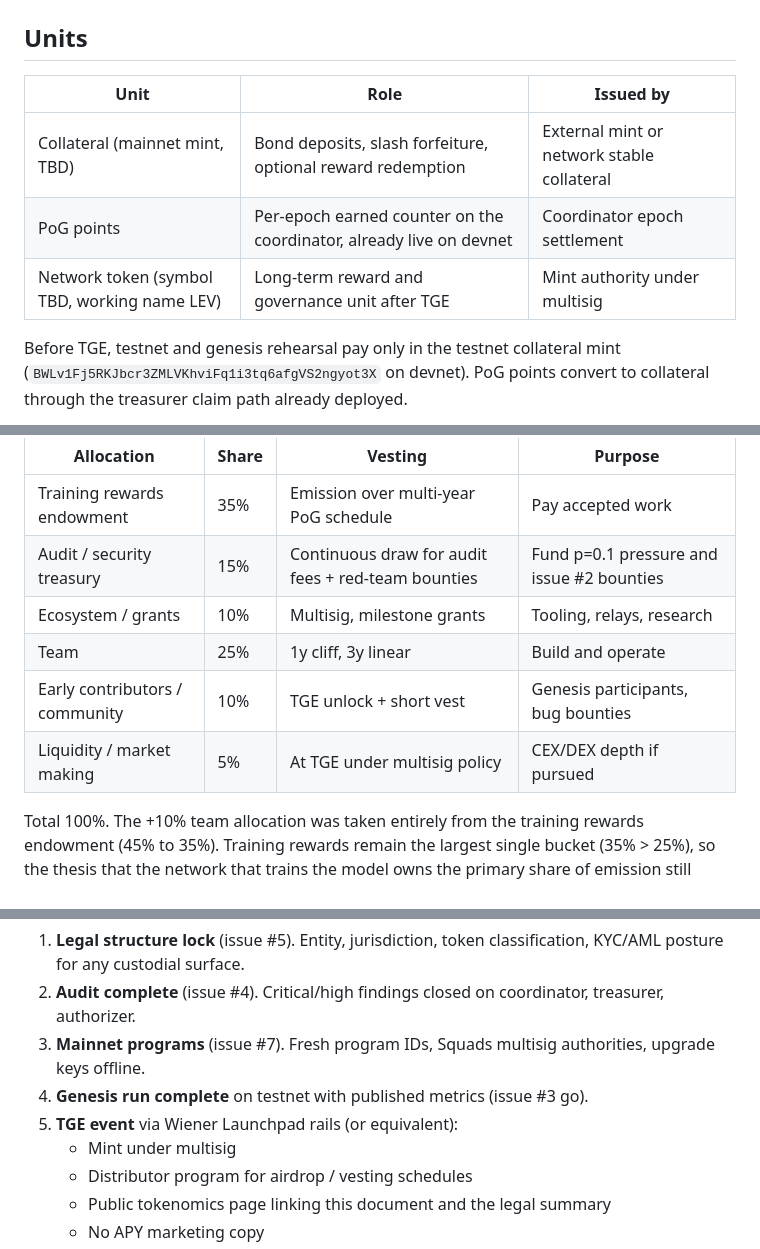
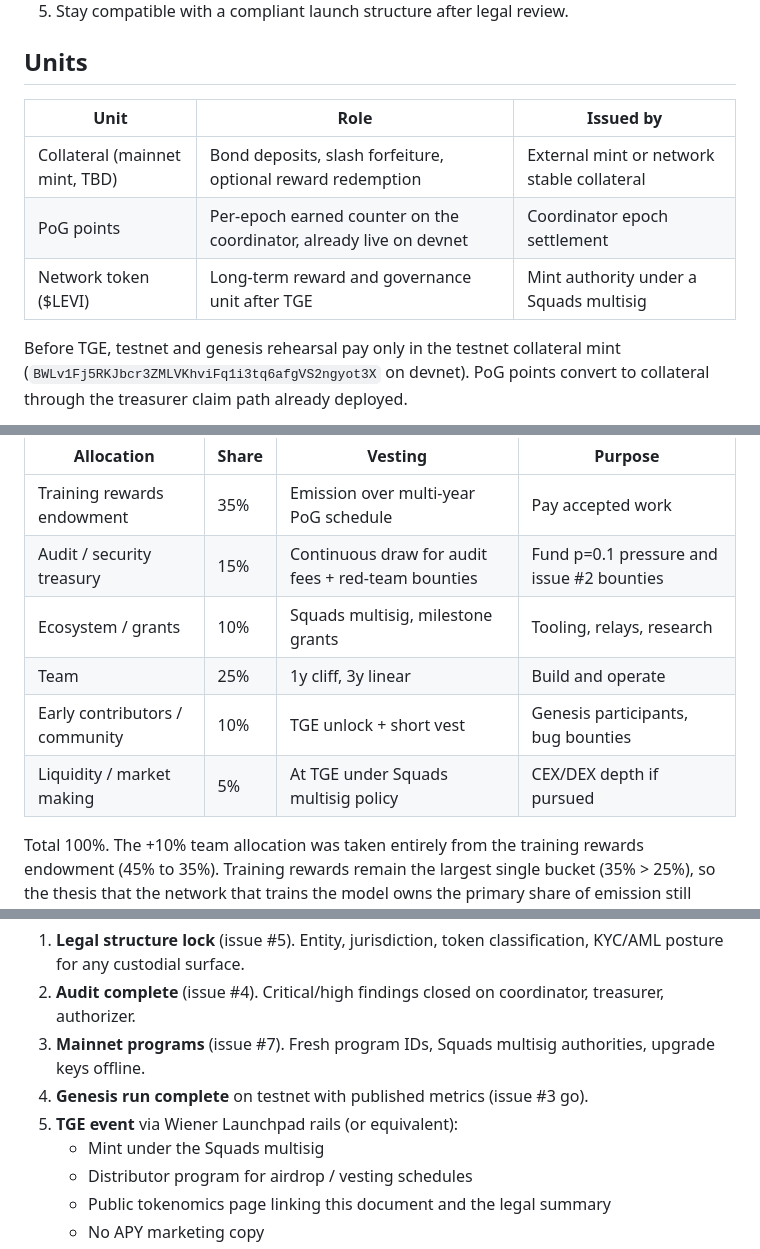
Before and after one commit to wienerlabs/leviathan, a Markdown page: docs/TOKENOMICS.md, 3 parts joined by grey strips. GitHub-like rendering.

Commit message:
docs: name Squads as the sole multisig and drop the stale LEV working name

```diff
--- a/docs/TOKENOMICS.md
+++ b/docs/TOKENOMICS.md
@@ -20,7 +20,7 @@ engineering and product design document. It is not a legal opinion. Issue #5
 |---|---|---|
 | Collateral (mainnet mint, TBD) | Bond deposits, slash forfeiture, optional reward redemption | External mint or network stable collateral |
 | PoG points | Per-epoch earned counter on the coordinator, already live on devnet | Coordinator epoch settlement |
-| Network token (symbol TBD, working name LEV) | Long-term reward and governance unit after TGE | Mint authority under multisig |
+| Network token ($LEVI) | Long-term reward and governance unit after TGE | Mint authority under a Squads multisig |
 
 Before TGE, testnet and genesis rehearsal pay only in the testnet collateral mint
 (`BWLv1Fj5RKJbcr3ZMLVKhviFq1i3tq6afgVS2ngyot3X` on devnet). PoG points convert
@@ -62,10 +62,10 @@ supply allocation.
 |---|---|---|---|
 | Training rewards endowment | 35% | Emission over multi-year PoG schedule | Pay accepted work |
 | Audit / security treasury | 15% | Continuous draw for audit fees + red-team bounties | Fund p=0.1 pressure and issue #2 bounties |
-| Ecosystem / grants | 10% | Multisig, milestone grants | Tooling, relays, research |
+| Ecosystem / grants | 10% | Squads multisig, milestone grants | Tooling, relays, research |
 | Team | 25% | 1y cliff, 3y linear | Build and operate |
 | Early contributors / community | 10% | TGE unlock + short vest | Genesis participants, bug bounties |
-| Liquidity / market making | 5% | At TGE under multisig policy | CEX/DEX depth if pursued |
+| Liquidity / market making | 5% | At TGE under Squads multisig policy | CEX/DEX depth if pursued |
 
 Total 100%. The +10% team allocation was taken entirely from the training
 rewards endowment (45% to 35%). Training rewards remain the largest single
@@ -111,7 +111,7 @@ Phases, each gated:
    authorities, upgrade keys offline.
 4. **Genesis run complete** on testnet with published metrics (issue #3 go).
 5. **TGE event** via Wiener Launchpad rails (or equivalent):
-   - Mint under multisig
+   - Mint under the Squads multisig
    - Distributor program for airdrop / vesting schedules
    - Public tokenomics page linking this document and the legal summary
    - No APY marketing copy
```
